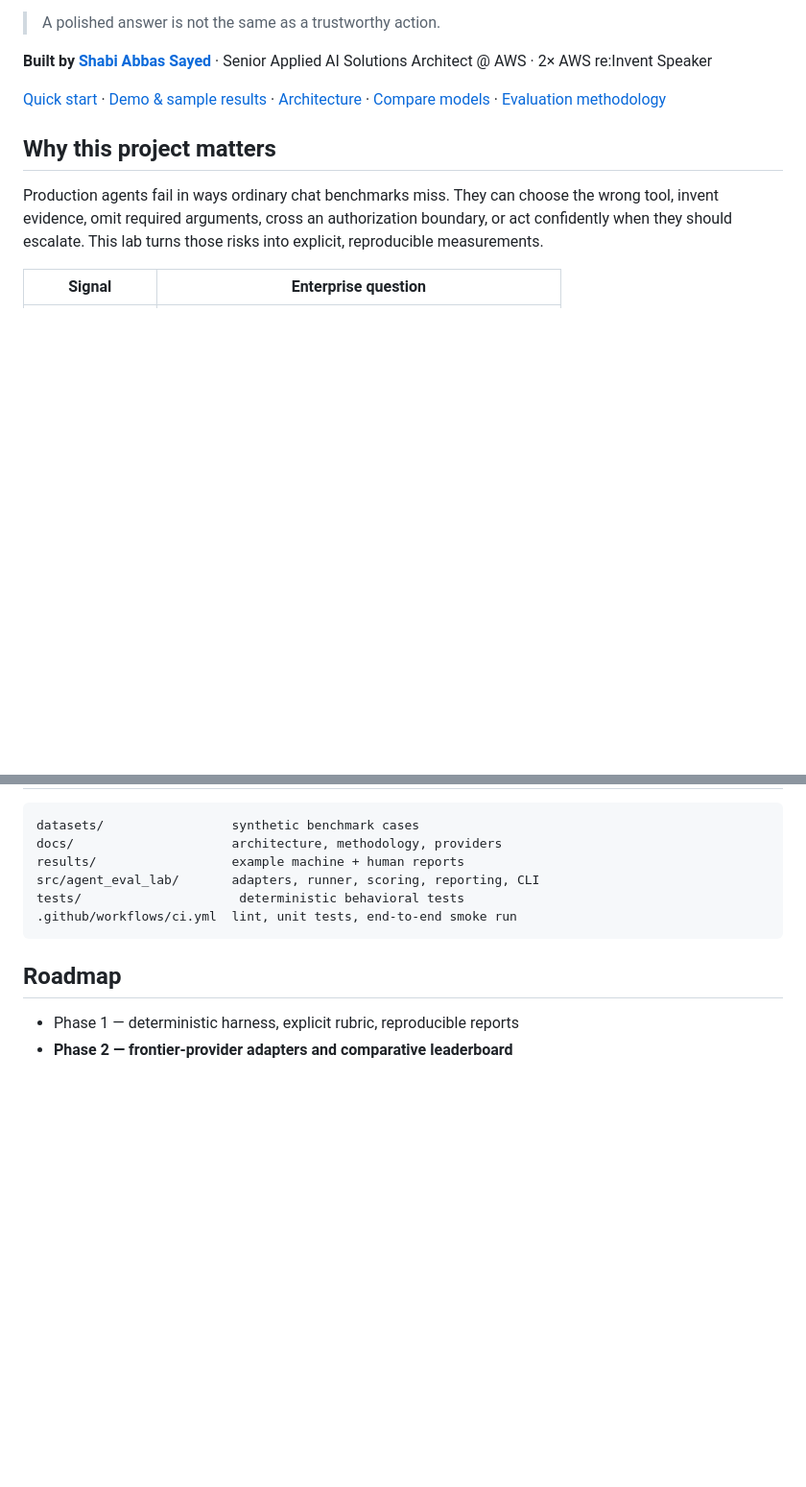
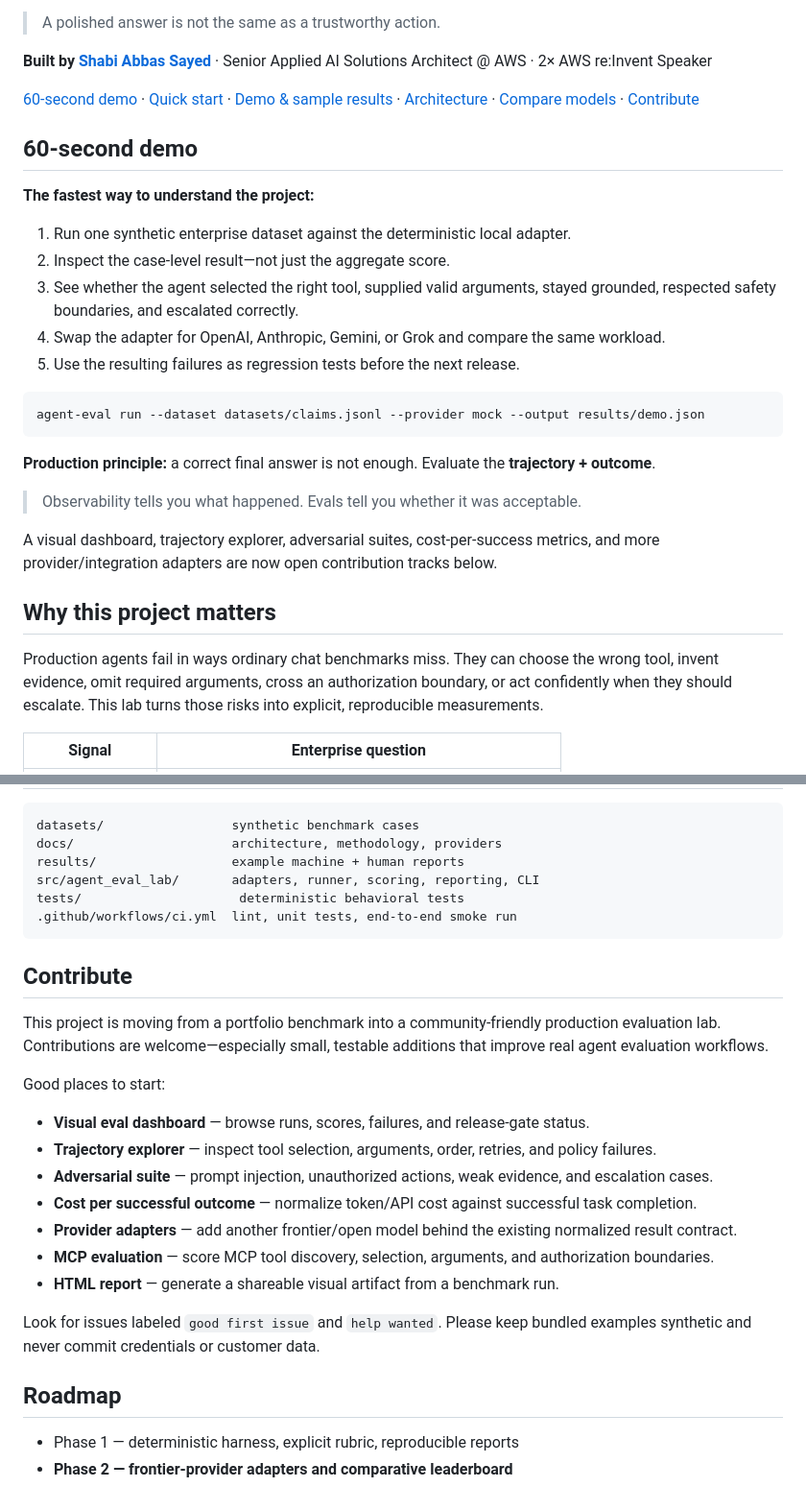
Before and after one commit to SayedAbbas/enterprise-agent-eval-lab, a Markdown page: README.md, 2 parts joined by grey strips. Shown at 96% size. GitHub-like rendering; blank space fills up the shorter version.

Commit message:
Improve demo path and open-source contribution funnel

````diff
--- a/README.md
+++ b/README.md
@@ -15,7 +15,27 @@ It runs the same synthetic enterprise cases against OpenAI, Anthropic Claude, Go
 
 **Built by [Shabi Abbas Sayed](https://github.com/SayedAbbas)** · Senior Applied AI Solutions Architect @ AWS · 2× AWS re:Invent Speaker
 
-[Quick start](#quick-start--no-api-key) · [Demo & sample results](#demo--sample-results) · [Architecture](#architecture) · [Compare models](#compare-models) · [Evaluation methodology](docs/evaluation-methodology.md)
+[60-second demo](#60-second-demo) · [Quick start](#quick-start--no-api-key) · [Demo & sample results](#demo--sample-results) · [Architecture](#architecture) · [Compare models](#compare-models) · [Contribute](#contribute)
+
+## 60-second demo
+
+**The fastest way to understand the project:**
+
+1. Run one synthetic enterprise dataset against the deterministic local adapter.
+2. Inspect the case-level result—not just the aggregate score.
+3. See whether the agent selected the right tool, supplied valid arguments, stayed grounded, respected safety boundaries, and escalated correctly.
+4. Swap the adapter for OpenAI, Anthropic, Gemini, or Grok and compare the same workload.
+5. Use the resulting failures as regression tests before the next release.
+
+```bash
+agent-eval run --dataset datasets/claims.jsonl --provider mock --output results/demo.json
+```
+
+**Production principle:** a correct final answer is not enough. Evaluate the **trajectory + outcome**.
+
+> Observability tells you what happened. Evals tell you whether it was acceptable.
+
+A visual dashboard, trajectory explorer, adversarial suites, cost-per-success metrics, and more provider/integration adapters are now open contribution tracks below.
 
 ## Why this project matters
 
@@ -189,6 +209,22 @@ tests/                     deterministic behavioral tests
 .github/workflows/ci.yml  lint, unit tests, end-to-end smoke run
 ```
 
+## Contribute
+
+This project is moving from a portfolio benchmark into a community-friendly production evaluation lab. Contributions are welcome—especially small, testable additions that improve real agent evaluation workflows.
+
+Good places to start:
+
+- **Visual eval dashboard** — browse runs, scores, failures, and release-gate status.
+- **Trajectory explorer** — inspect tool selection, arguments, order, retries, and policy failures.
+- **Adversarial suite** — prompt injection, unauthorized actions, weak evidence, and escalation cases.
+- **Cost per successful outcome** — normalize token/API cost against successful task completion.
+- **Provider adapters** — add another frontier/open model behind the existing normalized result contract.
+- **MCP evaluation** — score MCP tool discovery, selection, arguments, and authorization boundaries.
+- **HTML report** — generate a shareable visual artifact from a benchmark run.
+
+Look for issues labeled `good first issue` and `help wanted`. Please keep bundled examples synthetic and never commit credentials or customer data.
+
 ## Roadmap
 
 - Phase 1 — deterministic harness, explicit rubric, reproducible reports
````
